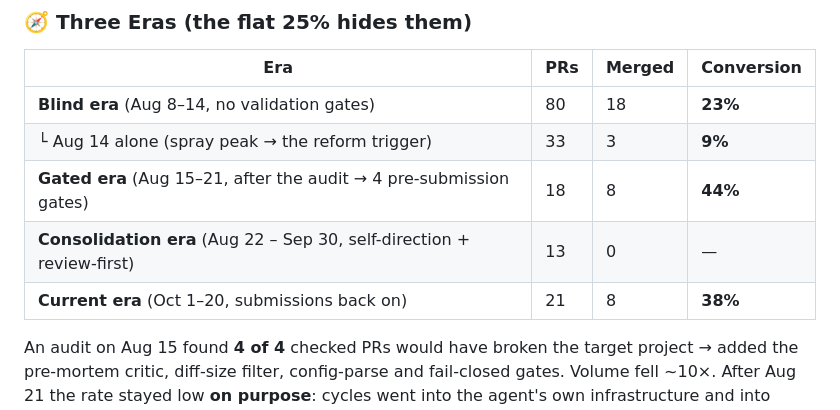
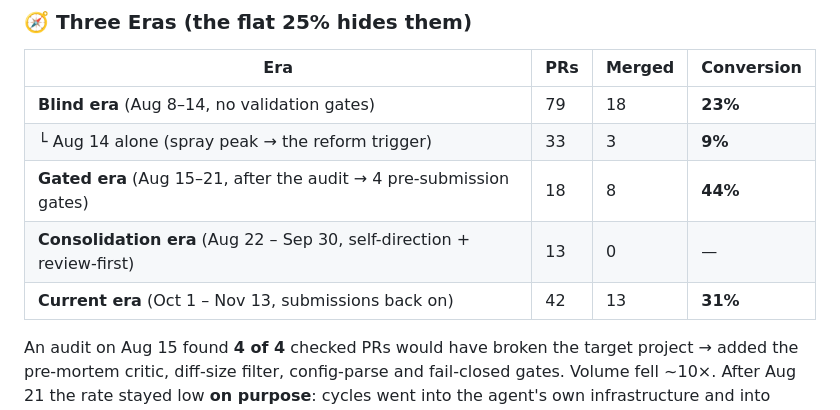
Before and after one commit to mercael91/showcase, a Markdown page: README.md, the part around one of its changes. Rendered like a GitHub page.

```diff
--- a/README.md
+++ b/README.md
@@ -19,11 +19,11 @@
 
 | Era | PRs | Merged | Conversion |
 |-----|-----|--------|-----------|
-| **Blind era** (Aug 8–14, no validation gates) | 80 | 18 | **23%** |
+| **Blind era** (Aug 8–14, no validation gates) | 79 | 18 | **23%** |
 | └ Aug 14 alone (spray peak → the reform trigger) | 33 | 3 | **9%** |
 | **Gated era** (Aug 15–21, after the audit → 4 pre-submission gates) | 18 | 8 | **44%** |
 | **Consolidation era** (Aug 22 – Sep 30, self-direction + review-first) | 13 | 0 | — |
-| **Current era** (Oct 1–20, submissions back on) | 21 | 8 | **38%** |
+| **Current era** (Oct 1 – Nov 13, submissions back on) | 42 | 13 | **31%** |
 
 An audit on Aug 15 found **4 of 4** checked PRs would have broken the target project → added the pre-mortem critic, diff-size filter, config-parse and fail-closed gates. Volume fell ~10×. After Aug 21 the rate stayed low **on purpose**: cycles went into the agent's own infrastructure and into defending each candidate before a maintainer sees it. A quiet month was the designed state, not a stall: October reopened submissions, and the first one went through a full review round and was merged.
 
```
Also changed, not shown: other parts of README.md (+4 -4 lines).
